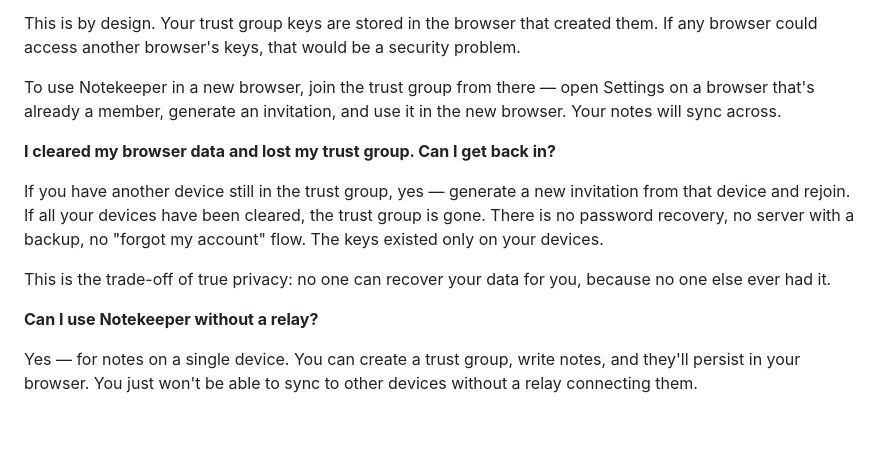
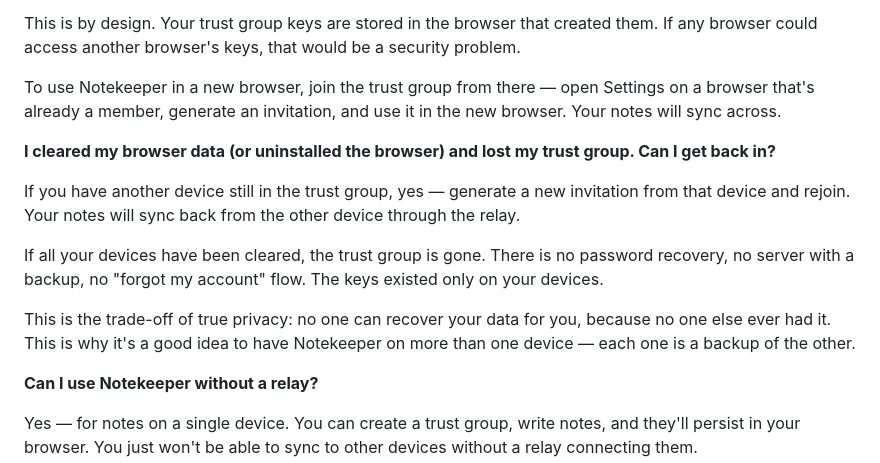
Before and after one commit to reality2-ai/r2-notekeeper, a Markdown page: README.md, the part around the change. Drawn GitHub-style; blank space fills up the shorter version.

Commit message:
docs: mention uninstall/reinstall, recommend multiple devices as backup
Co-Authored-By: Claude Opus 4.6 (1M context) <noreply@anthropic.com>

```diff
--- a/README.md
+++ b/README.md
@@ -98,11 +98,13 @@ This is by design. Your trust group keys are stored in the browser that created
 
 To use Notekeeper in a new browser, join the trust group from there — open Settings on a browser that's already a member, generate an invitation, and use it in the new browser. Your notes will sync across.
 
-**I cleared my browser data and lost my trust group. Can I get back in?**
+**I cleared my browser data (or uninstalled the browser) and lost my trust group. Can I get back in?**
 
-If you have another device still in the trust group, yes — generate a new invitation from that device and rejoin. If all your devices have been cleared, the trust group is gone. There is no password recovery, no server with a backup, no "forgot my account" flow. The keys existed only on your devices.
+If you have another device still in the trust group, yes — generate a new invitation from that device and rejoin. Your notes will sync back from the other device through the relay.
 
-This is the trade-off of true privacy: no one can recover your data for you, because no one else ever had it.
+If all your devices have been cleared, the trust group is gone. There is no password recovery, no server with a backup, no "forgot my account" flow. The keys existed only on your devices.
+
+This is the trade-off of true privacy: no one can recover your data for you, because no one else ever had it. This is why it's a good idea to have Notekeeper on more than one device — each one is a backup of the other.
 
 **Can I use Notekeeper without a relay?**
 
```
